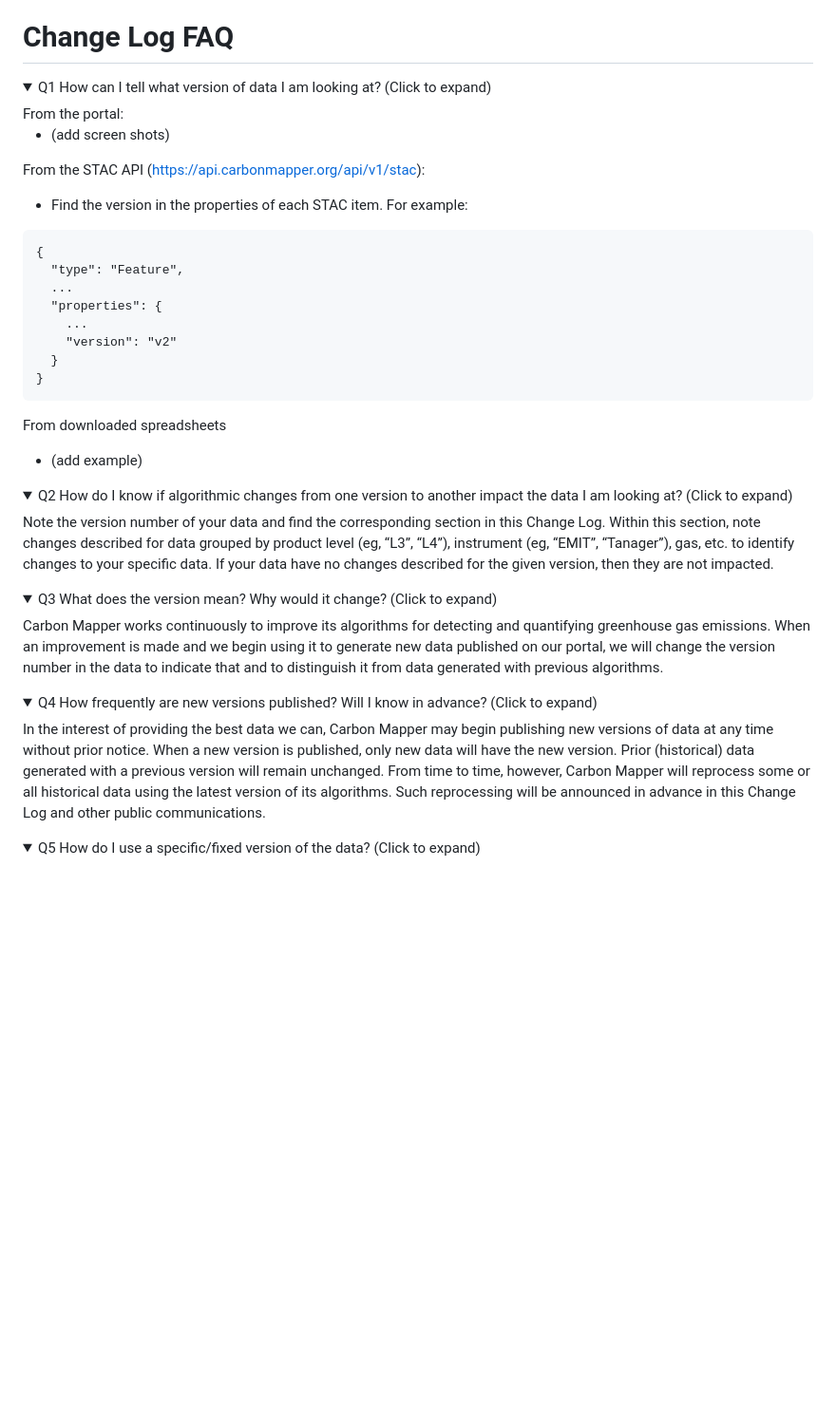
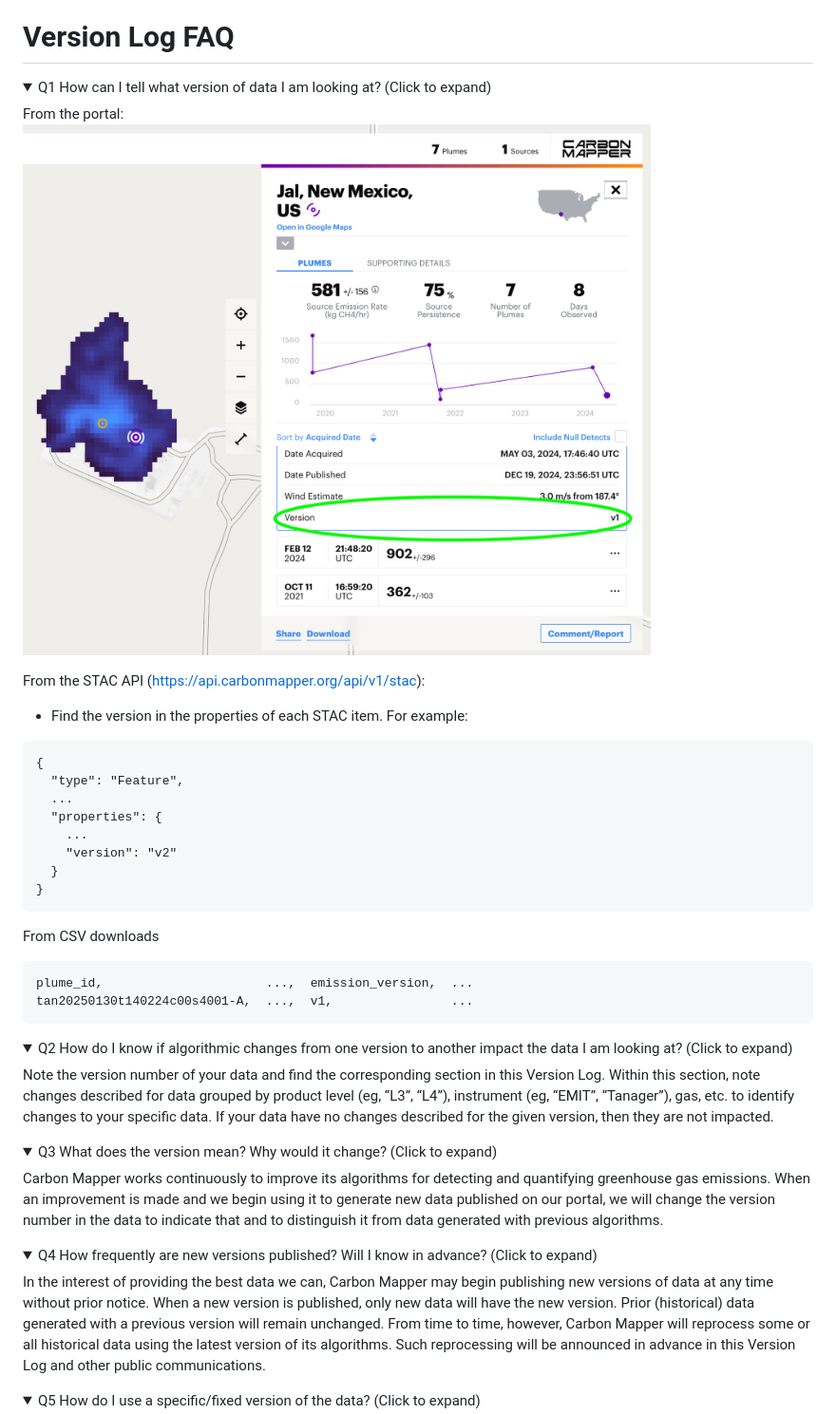
Before and after one commit to carbon-mapper/platform-public, a Markdown page: CHANGELOG.md, the part around one of its changes. Shown at 95% size. Rendered like a GitHub page; pictures changed too: image_folder/example_version_portal.png (added); folded sections open; blank space fills up the shorter version.

````diff
--- a/CHANGELOG.md
+++ b/CHANGELOG.md
@@ -407,13 +407,13 @@ Quantification Products
 * New EMIT IME uncertainty (2024-07-26)
 </details>
 
-# Change Log FAQ
+# Version Log FAQ
 
 <details>
 <summary>Q1 How can I tell what version of data I am looking at? (Click to expand)</summary>
   From the portal:
 
-* (add screen shots)
+![example_version_portal](image_folder/example_version_portal.png)
 
 From the STAC API (https://api.carbonmapper.org/api/v1/stac):
 * Find the version in the properties of each STAC item.  For example:
@@ -429,13 +429,16 @@ From the STAC API (https://api.carbonmapper.org/api/v1/stac):
 }
 ```
 
-From downloaded spreadsheets
-* (add example)
+From CSV downloads
+```
+plume_id,                      ...,  emission_version,  ...
+tan20250130t140224c00s4001-A,  ...,  v1,                ...
+```
 </details>
 
 <details>
 <summary>Q2 How do I know if algorithmic changes from one version to another impact the data I am looking at? (Click to expand)</summary>
-  Note the version number of your data and find the corresponding section in this Change Log.  Within this section, note changes described for data grouped by product level (eg, “L3”, “L4”), instrument (eg, “EMIT”, “Tanager”), gas, etc. to identify changes to your specific data.  If your data have no changes described for the given version, then they are not impacted.
+  Note the version number of your data and find the corresponding section in this Version Log.  Within this section, note changes described for data grouped by product level (eg, “L3”, “L4”), instrument (eg, “EMIT”, “Tanager”), gas, etc. to identify changes to your specific data.  If your data have no changes described for the given version, then they are not impacted.
 </details>
 
 <details>
@@ -446,7 +449,7 @@ From downloaded spreadsheets
 <details>
 <summary>Q4 How frequently are new versions published?  Will I know in advance? (Click to expand)</summary>
   In the interest of providing the best data we can, Carbon Mapper may begin publishing new versions of data at any time without prior notice.  When a new version is published, only new data will have the new version.  Prior (historical) data generated with a previous version will remain unchanged.
-From time to time, however, Carbon Mapper will reprocess some or all historical data using the latest version of its algorithms.  Such reprocessing will be announced in advance in this Change Log and other public communications.
+From time to time, however, Carbon Mapper will reprocess some or all historical data using the latest version of its algorithms.  Such reprocessing will be announced in advance in this Version Log and other public communications.
 </details>
 
 <details>
````
Also changed, not shown: other parts of CHANGELOG.md (+11 -11 lines).
